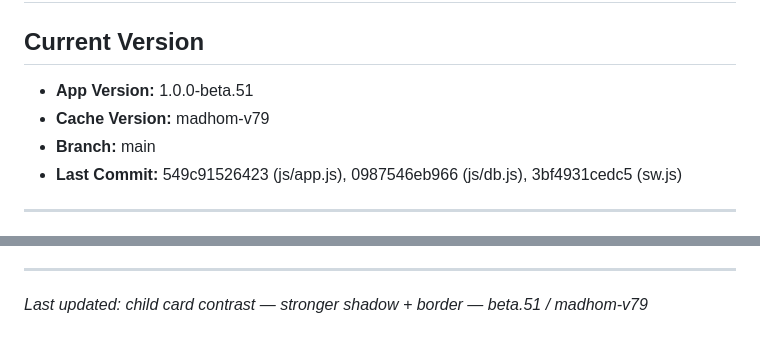
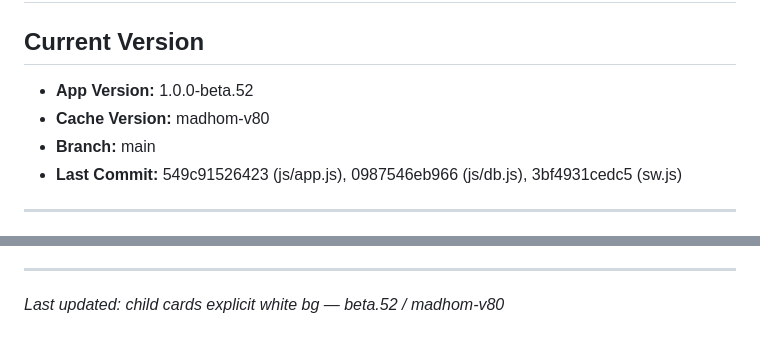
Before and after one commit to Yakir-hazan/Medickids, a Markdown page: PROJECT_PROGRESS.md, 2 parts joined by grey strips. GitHub-like rendering.

Commit message:
docs: beta.52 / madhom-v80

```diff
--- a/PROJECT_PROGRESS.md
+++ b/PROJECT_PROGRESS.md
@@ -1,8 +1,8 @@
 # Project Progress — Medickids
 
 ## Current Version
-- **App Version:** 1.0.0-beta.51
-- **Cache Version:** madhom-v79
+- **App Version:** 1.0.0-beta.52
+- **Cache Version:** madhom-v80
 - **Branch:** main
 - **Last Commit:** 549c91526423 (js/app.js), 0987546eb966 (js/db.js), 3bf4931cedc5 (sw.js)
 
@@ -190,4 +190,4 @@ Step 3B — Auto-remove completed courses + manual delete + history entries
 
 ---
 
-*Last updated: child card contrast — stronger shadow + border — beta.51 / madhom-v79*
+*Last updated: child cards explicit white bg — beta.52 / madhom-v80*
```
